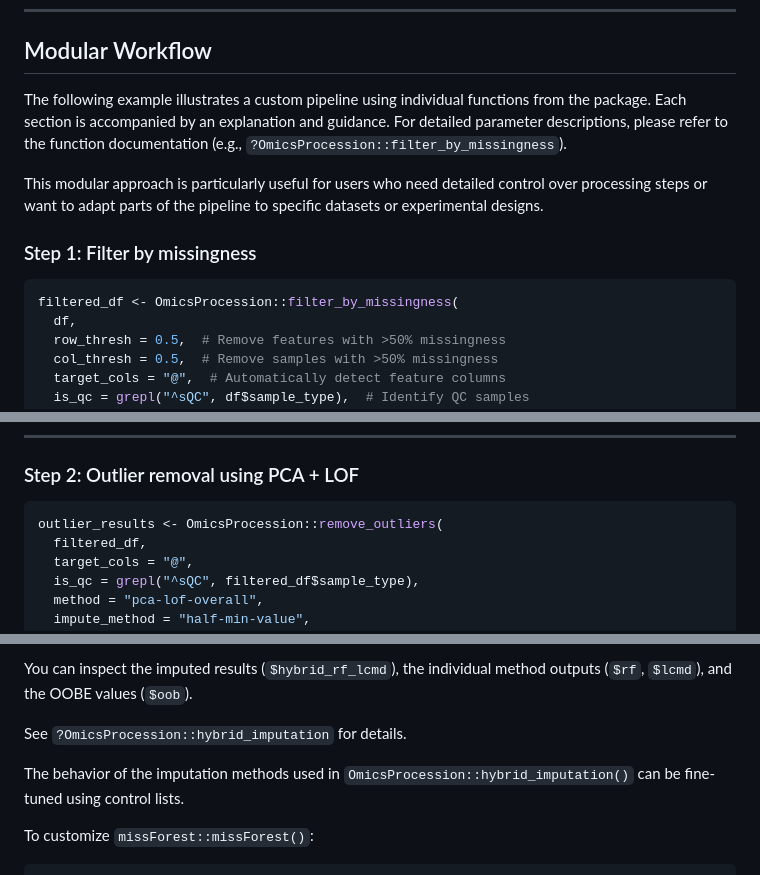
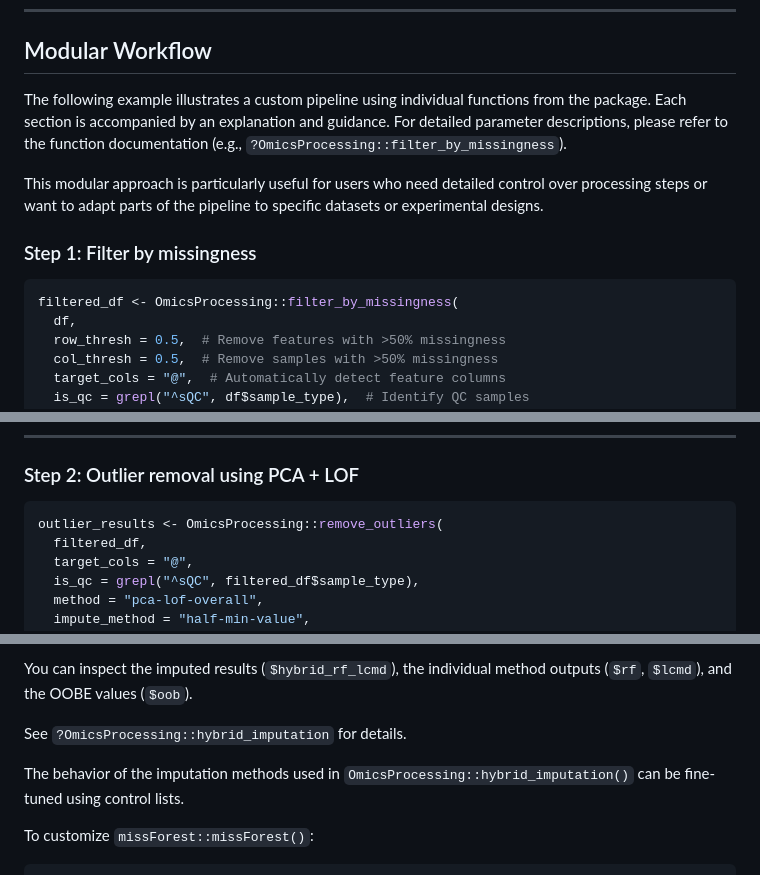
Before and after one commit to IARCBiostat/OmicsProcessing, a Markdown page: README.md, 3 parts joined by grey strips. Drawn GitHub-style.

````diff
--- a/README.md
+++ b/README.md
@@ -220,14 +220,14 @@ The processed data, the IDs for excluded samples and features and the reasons fo
 
 ## Modular Workflow
 
-The following example illustrates a custom pipeline using individual functions from the package. Each section is accompanied by an explanation and guidance. For detailed parameter descriptions, please refer to the function documentation (e.g., `?OmicsProcession::filter_by_missingness`).
+The following example illustrates a custom pipeline using individual functions from the package. Each section is accompanied by an explanation and guidance. For detailed parameter descriptions, please refer to the function documentation (e.g., `?OmicsProcessing::filter_by_missingness`).
 
 This modular approach is particularly useful for users who need detailed control over processing steps or want to adapt parts of the pipeline to specific datasets or experimental designs.
 
 ### Step 1: Filter by missingness
 
 ```r
-filtered_df <- OmicsProcession::filter_by_missingness(
+filtered_df <- OmicsProcessing::filter_by_missingness(
   df,
   row_thresh = 0.5,  # Remove features with >50% missingness
   col_thresh = 0.5,  # Remove samples with >50% missingness
@@ -305,7 +305,7 @@ Notice how **row 1 is retained in the iterative case but dropped in the simultan
 ### Step 2: Outlier removal using PCA + LOF
 
 ```r
-outlier_results <- OmicsProcession::remove_outliers(
+outlier_results <- OmicsProcessing::remove_outliers(
   filtered_df,
   target_cols = "@",
   is_qc = grepl("^sQC", filtered_df$sample_type),
@@ -424,9 +424,9 @@ The function automatically decides, per feature, which method to use based on th
 
 You can inspect the imputed results (`$hybrid_rf_lcmd`), the individual method outputs (`$rf`, `$lcmd`), and the OOBE values (`$oob`).
 
-See `?OmicsProcession::hybrid_imputation` for details.
+See `?OmicsProcessing::hybrid_imputation` for details.
 
-The behavior of the imputation methods used in `OmicsProcession::hybrid_imputation()` can be fine-tuned using control lists.
+The behavior of the imputation methods used in `OmicsProcessing::hybrid_imputation()` can be fine-tuned using control lists.
 
 To customize `missForest::missForest()`:
 
````
Also changed, not shown: other parts of README.md (+9 -9 lines).
